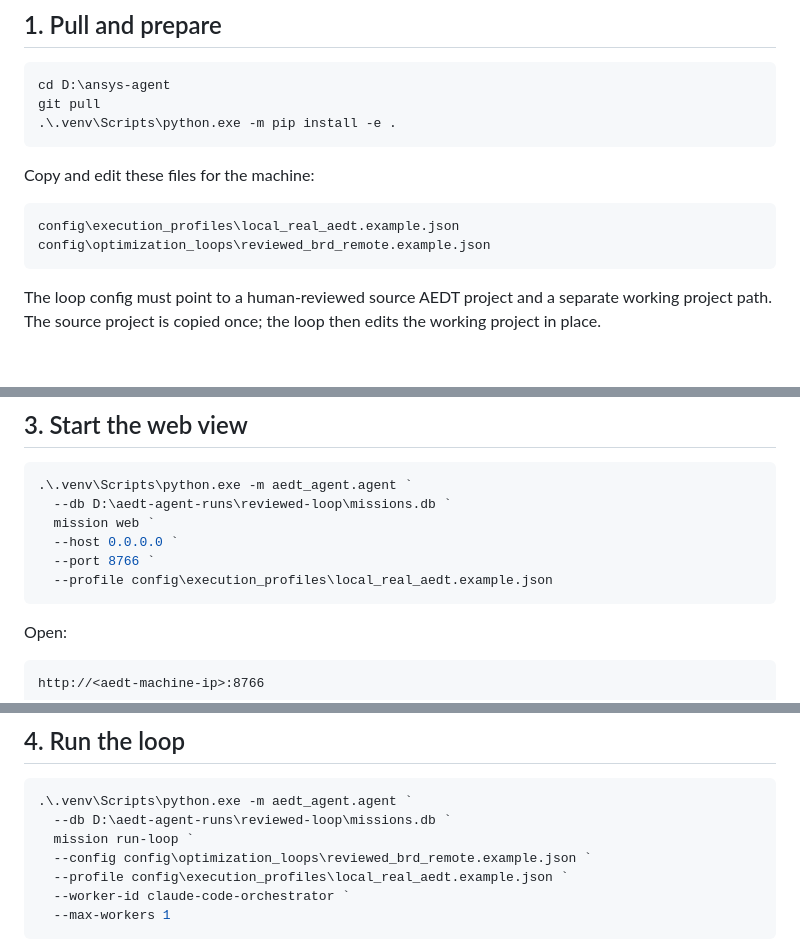
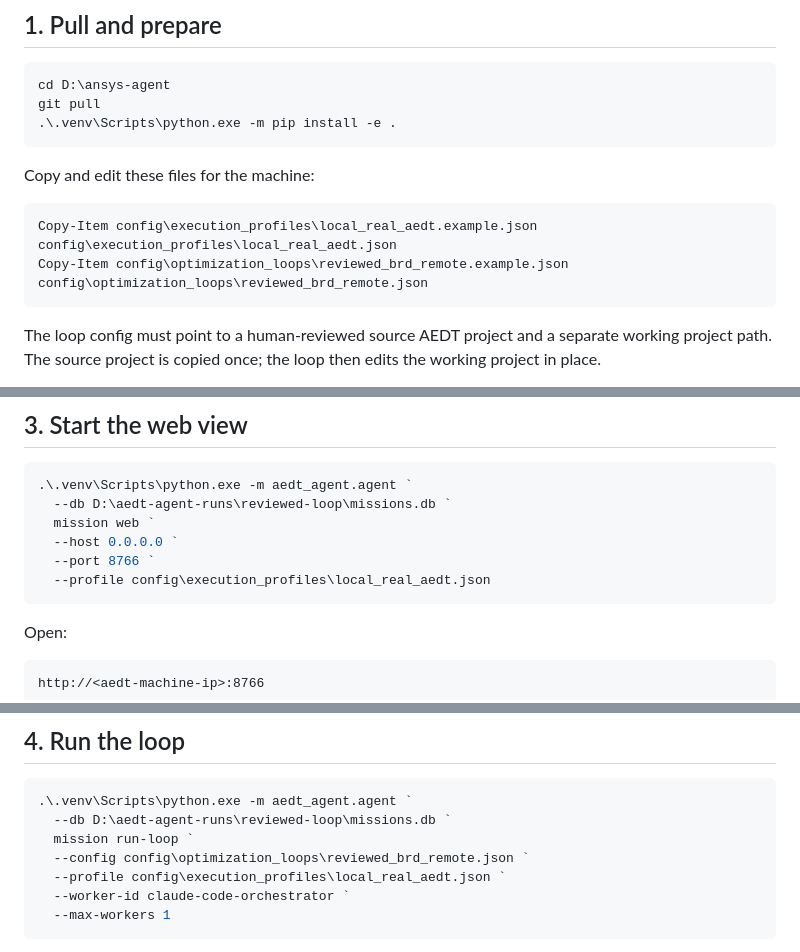
Before and after one commit to z331225718/ansys-agent, a Markdown page: docs/remote-reviewed-model-loop.md, 3 parts joined by grey strips. Drawn GitHub-style; blank space fills up the shorter version.

````diff
--- a/docs/remote-reviewed-model-loop.md
+++ b/docs/remote-reviewed-model-loop.md
@@ -21,9 +21,9 @@ git pull
 
 Copy and edit these files for the machine:
 
-```text
-config\execution_profiles\local_real_aedt.example.json
-config\optimization_loops\reviewed_brd_remote.example.json
+```powershell
+Copy-Item config\execution_profiles\local_real_aedt.example.json config\execution_profiles\local_real_aedt.json
+Copy-Item config\optimization_loops\reviewed_brd_remote.example.json config\optimization_loops\reviewed_brd_remote.json
 ```
 
 The loop config must point to a human-reviewed source AEDT project and a
@@ -74,7 +74,7 @@ AEDT_AGENT_LLM_HIGH_REASONING_BASE_URL
   mission web `
   --host 0.0.0.0 `
   --port 8766 `
-  --profile config\execution_profiles\local_real_aedt.example.json
+  --profile config\execution_profiles\local_real_aedt.json
 ```
 
 Open:
@@ -96,8 +96,8 @@ putting raw S-parameter or TDR data into LLM context.
 .\.venv\Scripts\python.exe -m aedt_agent.agent `
   --db D:\aedt-agent-runs\reviewed-loop\missions.db `
   mission run-loop `
-  --config config\optimization_loops\reviewed_brd_remote.example.json `
-  --profile config\execution_profiles\local_real_aedt.example.json `
+  --config config\optimization_loops\reviewed_brd_remote.json `
+  --profile config\execution_profiles\local_real_aedt.json `
   --worker-id claude-code-orchestrator `
   --max-workers 1
 ```
````
Also changed, not shown: other parts of docs/remote-reviewed-model-loop.md (+1 -1 lines), CLAUDE.md (+59 -11 lines).
